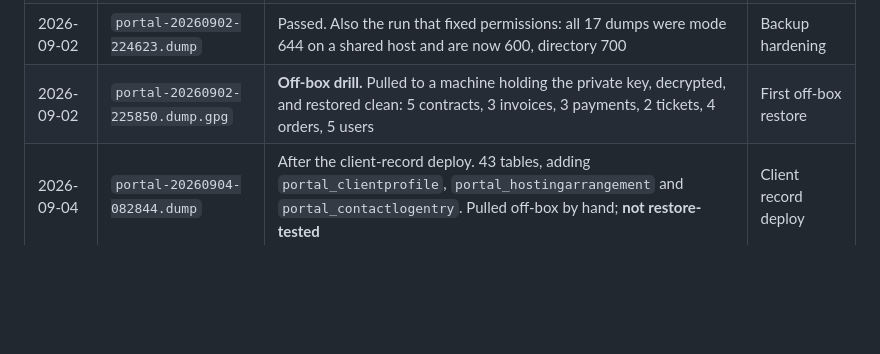
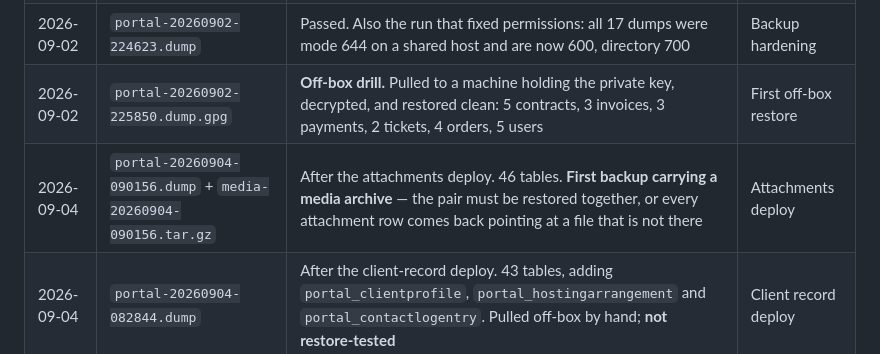
Before and after one commit to genmarstech/gen-portal, a Markdown page: docs/DEPLOYMENT.md, the part around the change. Rendered like a GitHub page; blank space fills up the shorter version.

Commit message:
Log the attachments deploy, and the first backup carrying media
Also the first pair that has to be restored together. A dump on its own now
brings back attachment rows pointing at files that are not there, and nothing
reports the restore as incomplete.

Co-Authored-By: Claude Opus 5 <noreply@anthropic.com>
Claude-Session: https://claude.ai/code/session_01T1snDkX7fKkNxwj9c9V42V

```diff
--- a/docs/DEPLOYMENT.md
+++ b/docs/DEPLOYMENT.md
@@ -433,6 +433,7 @@ Record each successful run:
 | 2026-09-02 | `portal-20260902-164927.dump` | Passed — 17 tables, now including the payment ledger. Taken after the invoicing deploy, per the rule below | Payments deploy |
 | 2026-09-02 | `portal-20260902-224623.dump` | Passed. Also the run that fixed permissions: all 17 dumps were mode 644 on a shared host and are now 600, directory 700 | Backup hardening |
 | 2026-09-02 | `portal-20260902-225850.dump.gpg` | **Off-box drill.** Pulled to a machine holding the private key, decrypted, and restored clean: 5 contracts, 3 invoices, 3 payments, 2 tickets, 4 orders, 5 users | First off-box restore |
+| 2026-09-04 | `portal-20260904-090156.dump` + `media-20260904-090156.tar.gz` | After the attachments deploy. 46 tables. **First backup carrying a media archive** — the pair must be restored together, or every attachment row comes back pointing at a file that is not there | Attachments deploy |
 | 2026-09-04 | `portal-20260904-082844.dump` | After the client-record deploy. 43 tables, adding `portal_clientprofile`, `portal_hostingarrangement` and `portal_contactlogentry`. Pulled off-box by hand; **not restore-tested** | Client record deploy |
 | 2026-09-04 | `portal-20260904-072037.dump` | Dump taken immediately after the workroom deploy, per the rule below. 40 tables, now including `portal_billingprofile`, `portal_decision` and `portal_shift`. Verified by `pg_restore --list`; **not yet restore-tested**, and there is no encrypted copy of it until the timer runs — see the note under this table | Workroom deploy |
 
```
